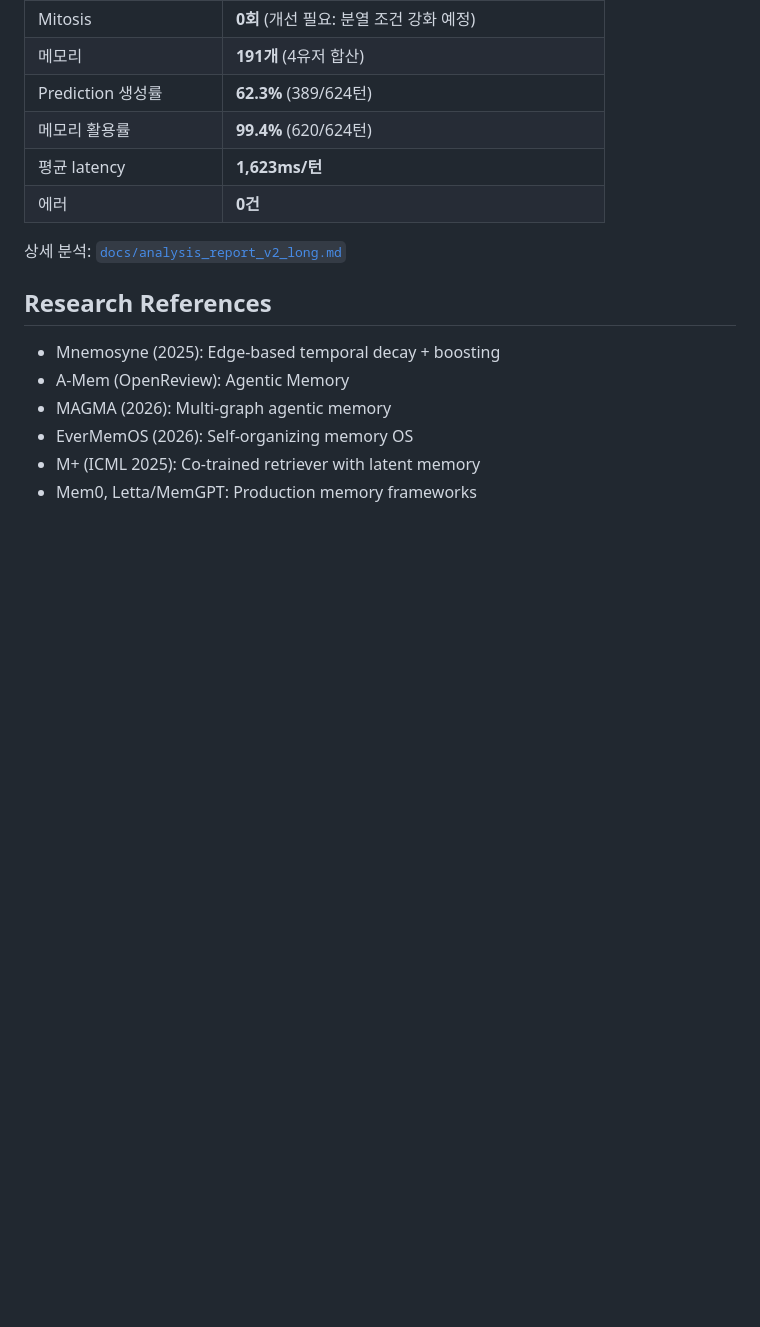
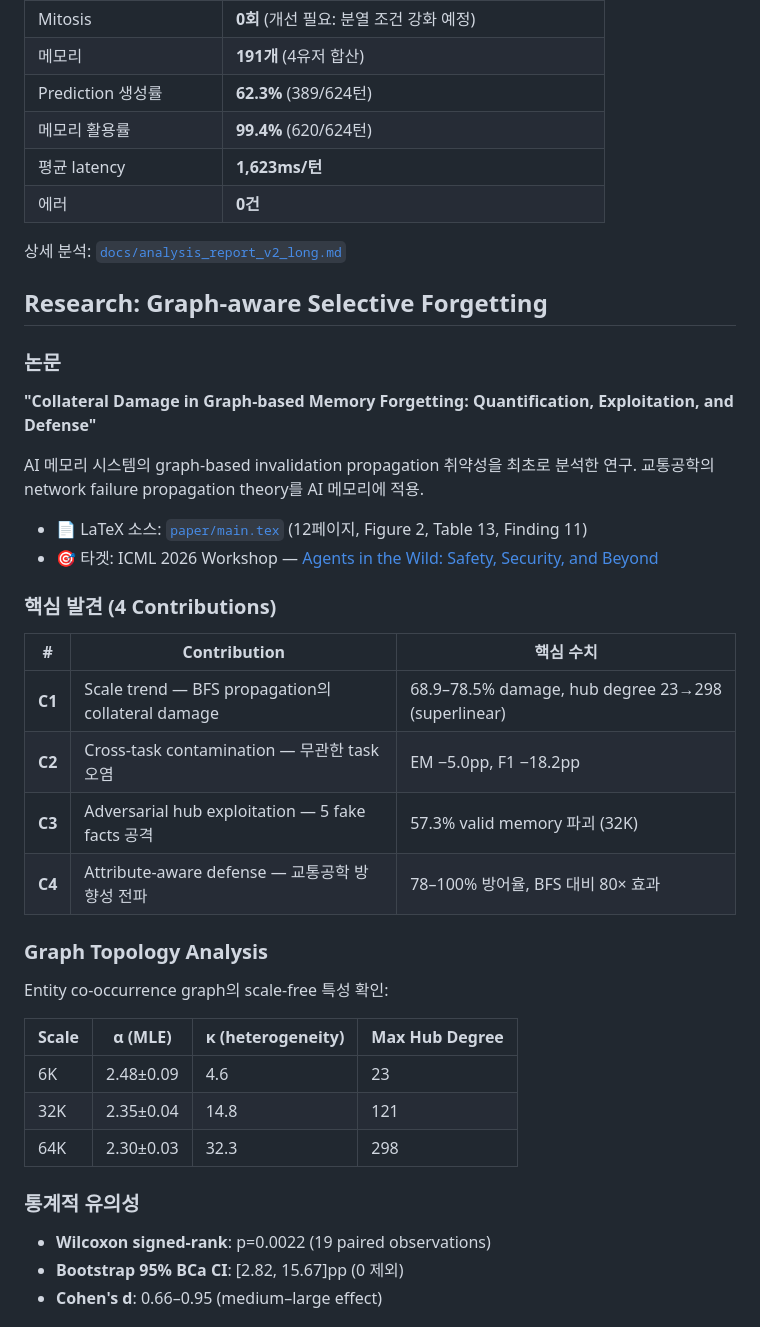
Before and after one commit to tryeverything7321/ai-agent-memory-module, a Markdown page: README.md, the part around one of its changes. Drawn GitHub-style; blank space fills up the shorter version.

```diff
--- a/README.md
+++ b/README.md
@@ -265,11 +265,39 @@ Decay Sweep → prune → re-classify orphans → mitosis → fusion
 
 상세 분석: [`docs/analysis_report_v2_long.md`](docs/analysis_report_v2_long.md)
 
-## Research References
+## Research: Graph-aware Selective Forgetting
 
-- Mnemosyne (2025): Edge-based temporal decay + boosting
-- A-Mem (OpenReview): Agentic Memory
-- MAGMA (2026): Multi-graph agentic memory
-- EverMemOS (2026): Self-organizing memory OS
-- M+ (ICML 2025): Co-trained retriever with latent memory
-- Mem0, Letta/MemGPT: Production memory frameworks
+### 논문
+
+**"Collateral Damage in Graph-based Memory Forgetting: Quantification, Exploitation, and Defense"**
+
+AI 메모리 시스템의 graph-based invalidation propagation 취약성을 최초로 분석한 연구. 교통공학의 network failure propagation theory를 AI 메모리에 적용.
+
+- 📄 LaTeX 소스: [`paper/main.tex`](paper/main.tex) (12페이지, Figure 2, Table 13, Finding 11)
+- 🎯 타겟: ICML 2026 Workshop — [Agents in the Wild: Safety, Security, and Beyond](https://agentwild-workshop.github.io/icml2026/)
+
+### 핵심 발견 (4 Contributions)
+
+| # | Contribution | 핵심 수치 |
+|---|-------------|----------|
+| **C1** | Scale trend — BFS propagation의 collateral damage | 68.9–78.5% damage, hub degree 23→298 (superlinear) |
+| **C2** | Cross-task contamination — 무관한 task 오염 | EM −5.0pp, F1 −18.2pp |
+| **C3** | Adversarial hub exploitation — 5 fake facts 공격 | 57.3% valid memory 파괴 (32K) |
+| **C4** | Attribute-aware defense — 교통공학 방향성 전파 | 78–100% 방어율, BFS 대비 80× 효과 |
+
+### Graph Topology Analysis
+
+Entity co-occurrence graph의 scale-free 특성 확인:
+
+| Scale | α (MLE) | κ (heterogeneity) | Max Hub Degree |
+|-------|---------|-------------------|---------------|
+| 6K | 2.48±0.09 | 4.6 | 23 |
+| 32K | 2.35±0.04 | 14.8 | 121 |
+| 64K | 2.30±0.03 | 32.3 | 298 |
+
+### 통계적 유의성
+
+- **Wilcoxon signed-rank**: p=0.0022 (19 paired observations)
+- **Bootstrap 95% BCa CI**: [2.82, 15.67]pp (0 제외)
+- **Cohen's d**: 0.66–0.95 (medium–large effect)
+
```
Also changed, not shown: other parts of README.md (+84 -0 lines).
